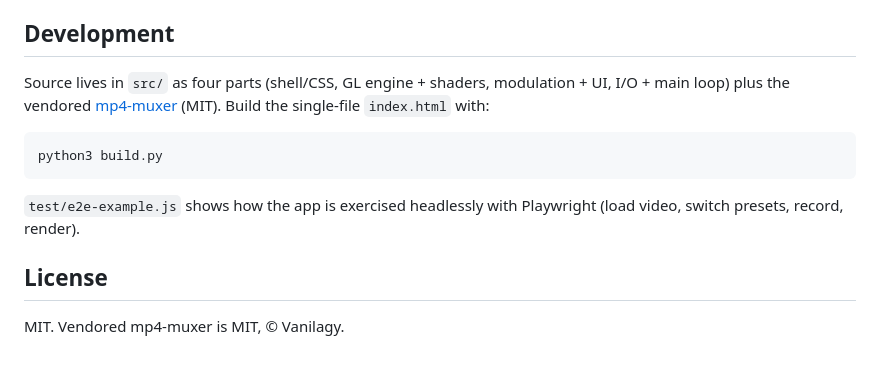
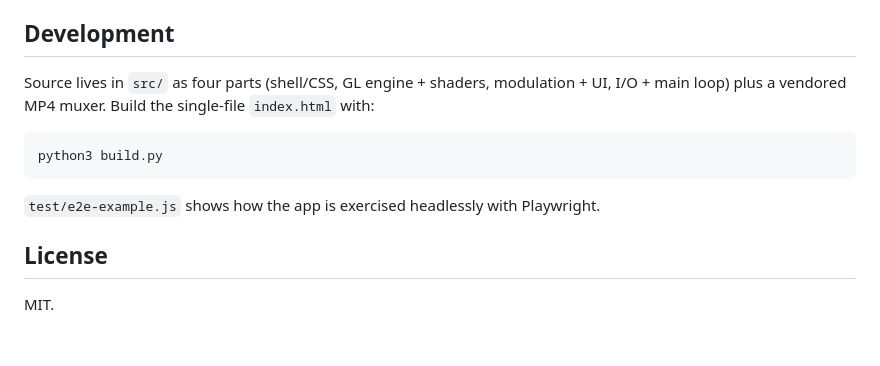
Before and after one commit to clickysteve/bendr, a Markdown page: README.md, the part around the change printed below. Drawn GitHub-style.

````diff
--- a/README.md
+++ b/README.md
@@ -55,14 +56,14 @@ Six momentary bend pads (mouse, `Q W E R T Y`, or MIDI notes C1–F1), MIDI CC l
 
 ## Development
 
-Source lives in `src/` as four parts (shell/CSS, GL engine + shaders, modulation + UI, I/O + main loop) plus the vendored [mp4-muxer](https://github.com/Vanilagy/mp4-muxer) (MIT). Build the single-file `index.html` with:
+Source lives in `src/` as four parts (shell/CSS, GL engine + shaders, modulation + UI, I/O + main loop) plus a vendored MP4 muxer. Build the single-file `index.html` with:
 
 ```
 python3 build.py
 ```
 
-`test/e2e-example.js` shows how the app is exercised headlessly with Playwright (load video, switch presets, record, render).
+`test/e2e-example.js` shows how the app is exercised headlessly with Playwright.
 
 ## License
 
-MIT. Vendored mp4-muxer is MIT, © Vanilagy.
+MIT.
````
Also changed, not shown: other parts of README.md (+24 -23 lines), docs/doc_out_datamosh.png (added), docs/doc_out_dots.png (added), 9 other files.
